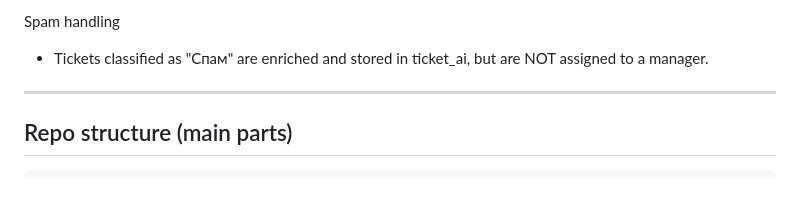
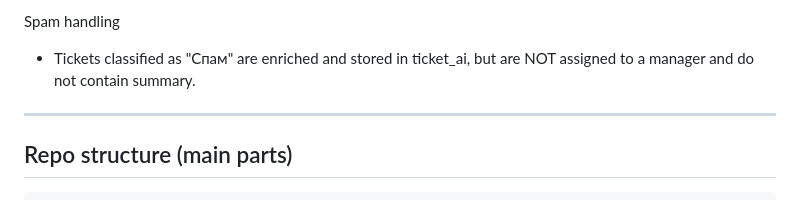
Before and after one commit to YevgeniyDev/freedom_datasaur, a Markdown page: README.md, the part around the change. GitHub-like rendering.

Commit message:
Update spam handling section in README
Clarified spam handling details in README.

```diff
--- a/README.md
+++ b/README.md
@@ -66,7 +66,7 @@ Hard business rules:
    - assignments.decision_trace records office reason, constraints, eligible set, loads, RR pick, notes
 
 Spam handling
-- Tickets classified as "Спам" are enriched and stored in ticket_ai, but are NOT assigned to a manager.
+- Tickets classified as "Спам" are enriched and stored in ticket_ai, but are NOT assigned to a manager and do not contain summary.
 
 ----------------------------------------------------
 Repo structure (main parts)
```
